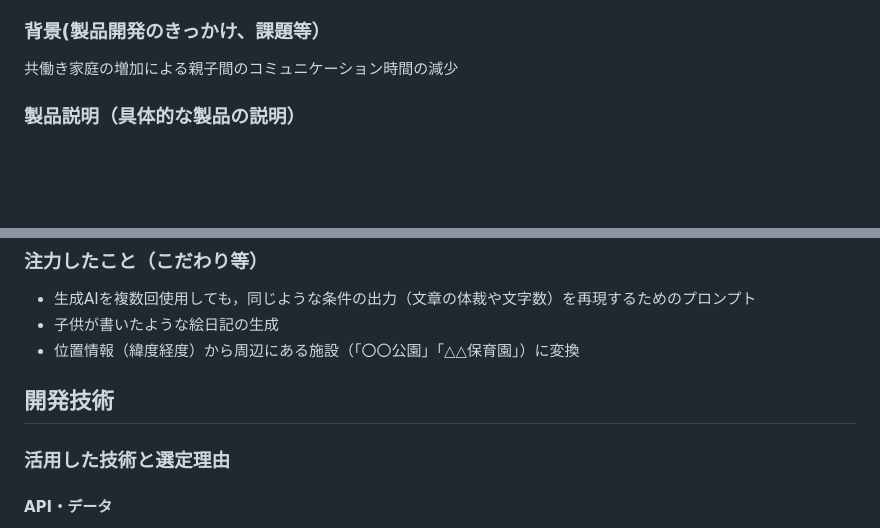
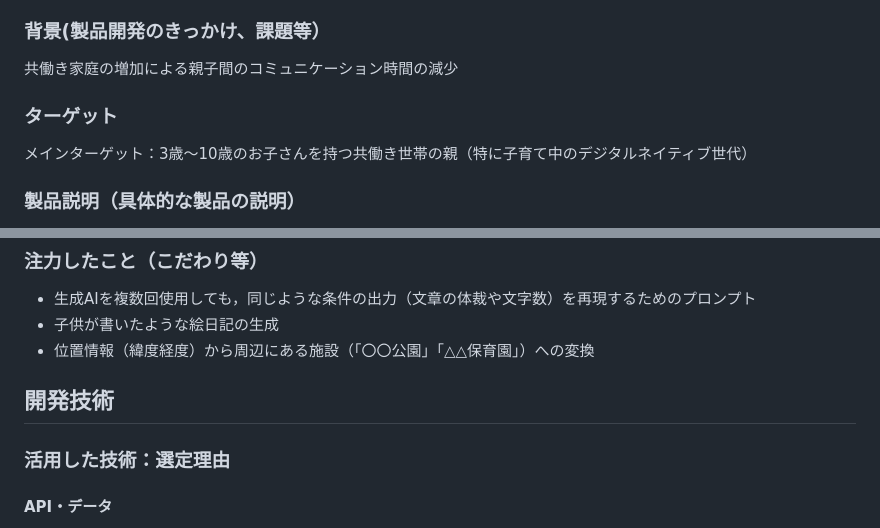
Before and after one commit to jphacks/os_2509, a Markdown page: README.md, 2 parts joined by grey strips. Drawn GitHub-style; blank space fills up the shorter version.

```diff
--- a/README.md
+++ b/README.md
@@ -11,6 +13,9 @@
 
 ### 背景(製品開発のきっかけ、課題等）
 共働き家庭の増加による親子間のコミュニケーション時間の減少
+
+### ターゲット
+メインターゲット：3歳〜10歳のお子さんを持つ共働き世帯の親（特に子育て中のデジタルネイティブ世代）
 
 ### 製品説明（具体的な製品の説明）
 上記の課題を解決するために，親が子供の活動を子供風の絵日記で確認し，具体的なコミュニケーションの提供をメインとする．
@@ -43,10 +48,10 @@
 ### 注力したこと（こだわり等）
 * 生成AIを複数回使用しても，同じような条件の出力（文章の体裁や文字数）を再現するためのプロンプト
 * 子供が書いたような絵日記の生成
-* 位置情報（緯度経度）から周辺にある施設（「〇〇公園」「△△保育園」）に変換
+* 位置情報（緯度経度）から周辺にある施設（「〇〇公園」「△△保育園」）への変換
 
 ## 開発技術
-### 活用した技術と選定理由
+### 活用した技術：選定理由
 #### API・データ
 * Chat GPT：モデルの種類が他のAIより豊富
 * Google Map：位置情報を取得するのに最適で，広く使われている
```
Also changed, not shown: other parts of README.md (+3 -1 lines).
